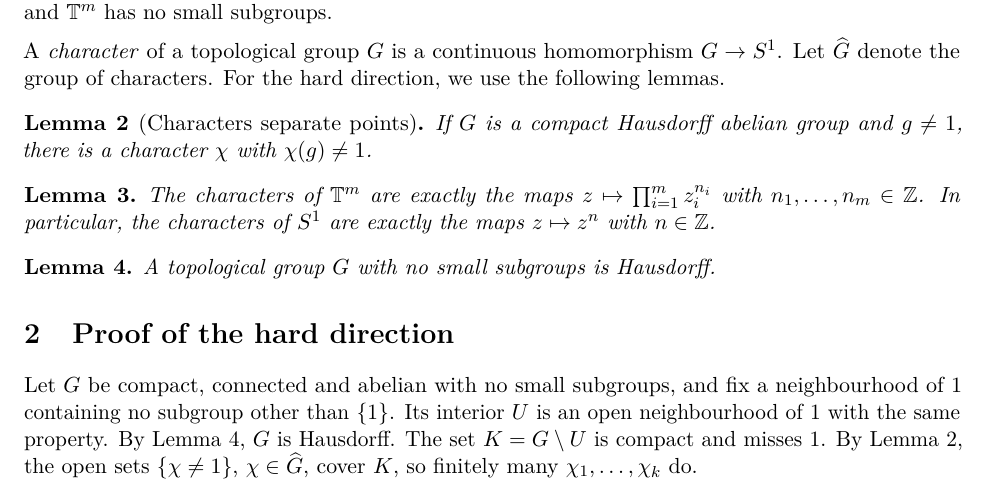
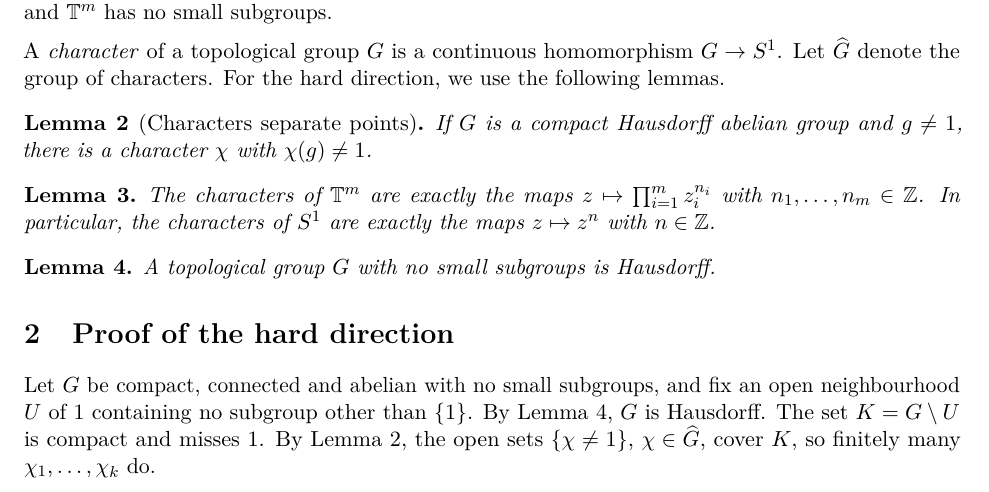
Before and after one commit to Deicyde/torus-informal-proof, a LaTeX paper (torus-informal-proof.tex): part of page 1 of 5, cut so that both start at the same text. Compiled offline with pdfLaTeX.

Commit message:
Torus note: fix an open neighbourhood U directly
Co-Authored-By: Claude Opus 5.5 <noreply@anthropic.com>

```diff
--- a/torus-informal-proof.tex
+++ b/torus-informal-proof.tex
@@ -59,7 +59,7 @@ A topological group $G$ with no small subgroups is Hausdorff.
 
 \section{Proof of the hard direction}\label{sec:thm}
 
-Let $G$ be compact, connected and abelian with no small subgroups, and fix a neighbourhood of $1$ containing no subgroup other than $\{1\}$. Its interior $U$ is an open neighbourhood of $1$ with the same property. By Lemma~\ref{lem:t2}, $G$ is Hausdorff.
+Let $G$ be compact, connected and abelian with no small subgroups, and fix an open neighbourhood $U$ of $1$ containing no subgroup other than $\{1\}$. By Lemma~\ref{lem:t2}, $G$ is Hausdorff.
 The set $K = G \setminus U$ is compact and misses $1$. By Lemma~\ref{lem:sep}, the open sets $\{\chi \neq 1\}$, $\chi \in \Ghat$, cover $K$, so finitely many $\chi_1, \dots, \chi_k$ do.
 
 If $\chi$ is a character with $\chi^n = 1$, then $\chi$ maps the connected space $G$ into the $n$-th roots of unity, so $\chi = 1$. Thus $\Ghat$ is torsion-free, and the subgroup $M = \langle \chi_1, \dots, \chi_k \rangle$ is free abelian. Let $\psi_1, \dots, \psi_m$ be a basis of $M$, so that $L\colon \Z^m \to M$, $(n_1, \dots, n_m) \mapsto \prod_i \psi_i^{n_i}$, is an isomorphism, and let $\Psi = (\psi_1, \dots, \psi_m)\colon G \to \T^m$. We show that $\Psi$ is an isomorphism.
```
Also changed, not shown: torus-informal-proof.pdf.
